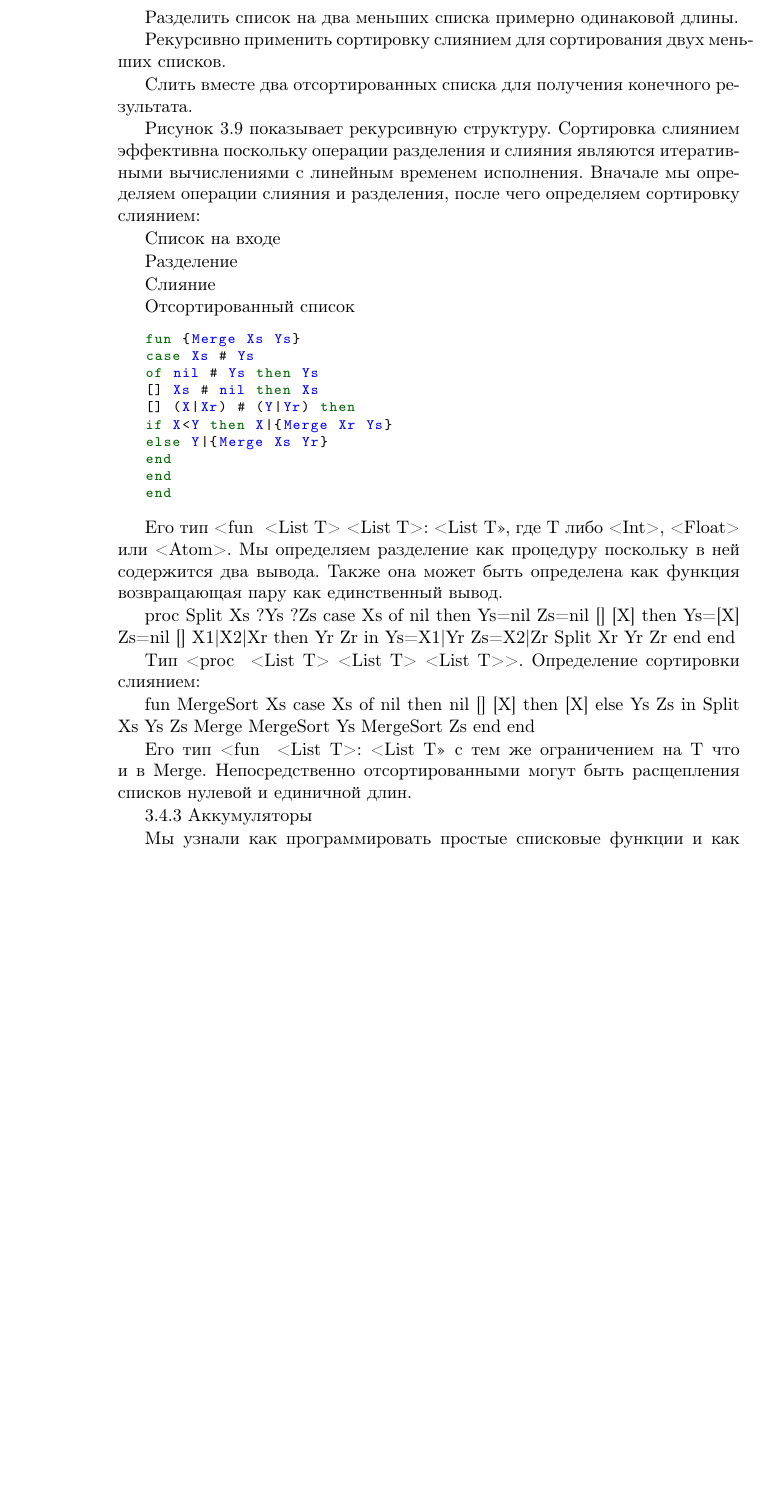
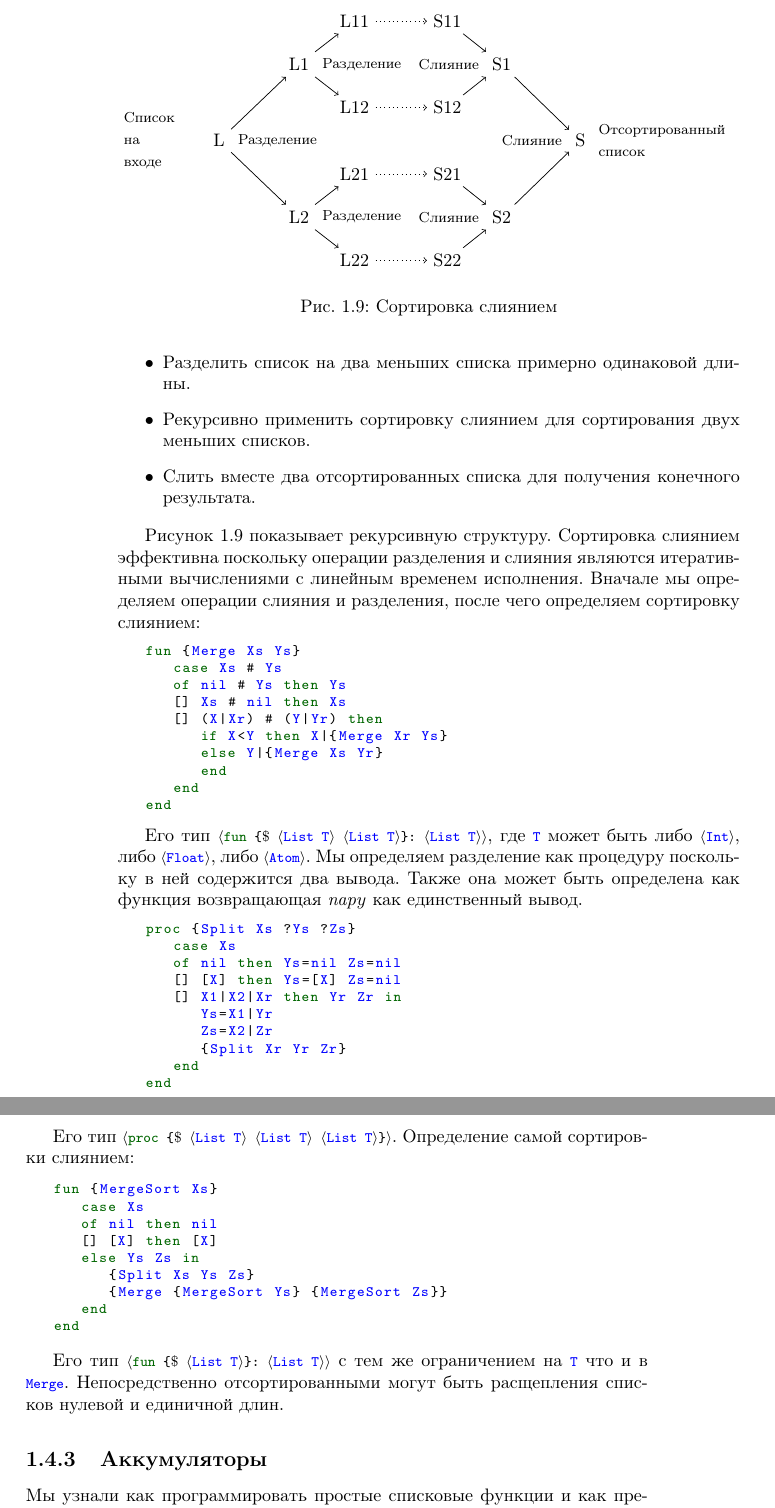
Before and after one commit to CharlzKlug/ructmcp, a LaTeX book (ructmcp.tex, which reads Chapters/03_Chapter.tex): part of page 41 of 99 before the commit and two parts of pages 41 and 42 of 99 after it, the two joined at a grey line, cut at the place of the change, the shorter picture padded with empty space. Compiled offline with pdfLaTeX.

Commit message:
Editing...

```diff
--- a/Chapters/03_Chapter.tex
+++ b/Chapters/03_Chapter.tex
@@ -964,23 +963,62 @@ end
 
 \subsubsection{Сортировка слиянием}
 
-Мы определяем функцию, получающую список чисел или атомов и возвращающую новый список, элементы которого отсортированы в порядке возрастания. Он использует оператор сравнения <, поэтому все элементы должны быть одного типа (все целочисленные, все вещественные или все атомы). Мы используем алгоритм сортировки слиянием, он эффективен и легко может быть запрограммирован в декларативной модели. Алгоритм сортировки слиянием основан на простой стратегии названной как "разделяй-и-властвуй".
-
-Разделить список на два меньших списка примерно одинаковой длины.
-
-Рекурсивно применить сортировку слиянием для сортирования двух меньших списков.
-
-Слить вместе два отсортированных списка для получения конечного результата.
-
-Рисунок 3.9 показывает рекурсивную структуру. Сортировка слиянием эффективна поскольку операции разделения и слияния являются итеративными вычислениями с линейным временем исполнения. Вначале мы определяем операции слияния и разделения, после чего определяем сортировку слиянием:
-
-Список на входе
-
-Разделение
-
-Слияние
-
-Отсортированный список
+Мы определяем функцию, получающую список чисел или атомов и возвращающую новый список, элементы которого отсортированы в порядке возрастания. Она использует оператор сравнения \lstinline!<!, поэтому все элементы должны быть одного типа (все целочисленные, все вещественные или все атомы). Мы используем алгоритм сортировки слиянием, он эффективен и легко может быть запрограммирован в декларативной модели. Алгоритм сортировки слиянием основан на простой стратегии названной \emph{``разделяй-и-властвуй''}.
+
+\begin{itemize}
+\item{Разделить список на два меньших списка примерно одинаковой длины.}
+
+\item{Рекурсивно применить сортировку слиянием для сортирования двух меньших списков.}
+
+\item{Слить вместе два отсортированных списка для получения конечного результата.}
+\end{itemize}
+
+\begin{figure}
+  \begin{tikzpicture}
+    \node (LSt) {L};
+    \node [left = 0.5cm of LSt, text width = 1cm] {\footnotesize{Список на входе}};
+    \node [right = 0.01cm of LSt, text width = 1cm] {\footnotesize{Разделение}};
+    \node (L1) [above right = of LSt] {L1};
+    \node [right = 0.01cm of L1, text width = 1cm] {\footnotesize{Разделение}};
+    \node (L11) [above right = 0.5cm of L1] {L11};
+    \node (L12) [below right = 0.5cm of L1] {L12};
+    \node (S11) [right = of L11] {S11};
+    \node (S12) [right = of L12] {S12};
+    \node (S1) [below right = 0.5cm of S11] {S1};
+    \node [left = 0.01cm of S1] {\footnotesize{Слияние}};
+    \node (S) [below right = of S1] {S};
+    \node [left = 0.01cm of S] {\footnotesize{Слияние}};
+    \node [right = 0.01cm of S, text width = 1cm] {\footnotesize{Отсортированный список}};
+    \node (L2) [below right = of LSt] {L2};
+    \node (L21) [above right = 0.5cm of L2] {L21};
+    \node (S21) [right = of L21] {S21};
+    \node (S2) [below right = 0.5cm of S21] {S2};
+    \node (L22) [below right = 0.5cm of L2] {L22};
+    \node (S22) [right = of L22] {S22};
+    \node [right = 0.01cm of L2] {\footnotesize{Разделение}};
+    \node [left = 0.01cm of S2] {\footnotesize{Слияние}};
+    \draw [->] (LSt) -- (L1);
+    \draw [->] (L1) -- (L11);
+    \draw [->] (L1) -- (L12);
+    \draw [->, dotted] (L11) -- (S11);
+    \draw [->, dotted] (L12) -- (S12);
+    \draw [->] (S11) -- (S1);
+    \draw [->] (S12) -- (S1);
+    \draw [->] (S1) -- (S);
+    \draw [->] (LSt) -- (L2);
+    \draw [->] (L2) -- (L21);
+    \draw [->] (L2) -- (L22);
+    \draw [->] (S21) -- (S2);
+    \draw [->] (S22) -- (S2);
+    \draw [->] (S2) -- (S);
+    \draw [->, dotted] (L21) -- (S21);
+    \draw [->, dotted] (L22) -- (S22);
+  \end{tikzpicture}
+  \caption{Сортировка слиянием}
+  \label{figure:mergesort}
+\end{figure}
+
+Рисунок~\ref{figure:mergesort} показывает рекурсивную структуру. Сортировка слиянием эффективна поскольку операции разделения и слияния являются итеративными вычислениями с линейным временем исполнения. Вначале мы определяем операции слияния и разделения, после чего определяем сортировку слиянием:
 
 \begin{lstlisting}
 fun {Merge Xs Ys}
@@ -995,8 +1033,9 @@ end
 end
 \end{lstlisting}
 
-Его тип <fun { <List T> <List T>}: <List T>>, где T либо <Int>, <Float> или <Atom>. Мы определяем разделение как процедуру поскольку в ней содержится два вывода. Также она может быть определена как функция возвращающая пару как единственный вывод.
-
+Его тип \lstinline!$\langle$fun {$\$$ $\langle$List T$\rangle$ $\langle$List T$\rangle$}: $\langle$List T$\rangle \rangle$!, где \lstinline!T! может быть либо \lstinline!$\langle$Int$\rangle$!, либо \lstinline!$\langle$Float$\rangle$!, либо \lstinline!$\langle$Atom$\rangle$!. Мы определяем разделение как процедуру поскольку в ней содержится два вывода. Также она может быть определена как функция возвращающая \emph{пару} как единственный вывод.
+
+\begin{lstlisting}
 proc {Split Xs ?Ys ?Zs}
    case Xs
    of nil then Ys=nil Zs=nil
@@ -1007,9 +1046,11 @@ Zs=X2|Zr
       {Split Xr Yr Zr}
    end
 end
-
-Тип <proc { <List T> <List T> <List T>}>. Определение сортировки слиянием:
-
+\end{lstlisting}
+
+Его тип \lstinline!$\langle$proc {$\$$ $\langle$List T$\rangle$ $\langle$List T$\rangle$ $\langle$List T$\rangle$}$\rangle$!. Определение самой сортировки слиянием:
+
+\begin{lstlisting}
 fun {MergeSort Xs}
    case Xs
    of nil then nil
@@ -1019,10 +1060,11 @@ else Ys Zs in
       {Merge {MergeSort Ys} {MergeSort Zs}}
    end
 end
-
-Его тип <fun { <List T>}: <List T>> с тем же ограничением на T что и в Merge. Непосредственно отсортированными могут быть расщепления списков нулевой и единичной длин.
-
-3.4.3 Аккумуляторы
+\end{lstlisting}
+
+Его тип \lstinline!$\langle$fun {$\$$ $\langle$List T$\rangle$}: $\langle$List T$\rangle \rangle$! с тем же ограничением на \lstinline!T! что и в \lstinline!Merge!. Непосредственно отсортированными могут быть расщепления списков нулевой и единичной длин.
+
+\subsection{Аккумуляторы}
 
 Мы узнали как программировать простые списковые функции и как преобразовывать их в итеративные. В реалистичном декларативном программировании, обычно, это делается по-другому, а именно, через написание функции итеративной с самого начала. Идея заключается в том, чтобы всё время переносить состояние вперёд никогда не выполнять возвратных вычислений. Состояние S представлено добавлением пары аргументов, S1 и Sn, к каждой процедуре. Эта пара называется аккумулятором. S1 представляет входное состояние, а Sn представляет выходное состояние. Тогда каждое определение процедуры выглядит примерно так:
 
```
Also changed, not shown: Chapters/03_Chapter.tex (1 more changed lines). Lines whose indentation alone changed are shown as unchanged.
